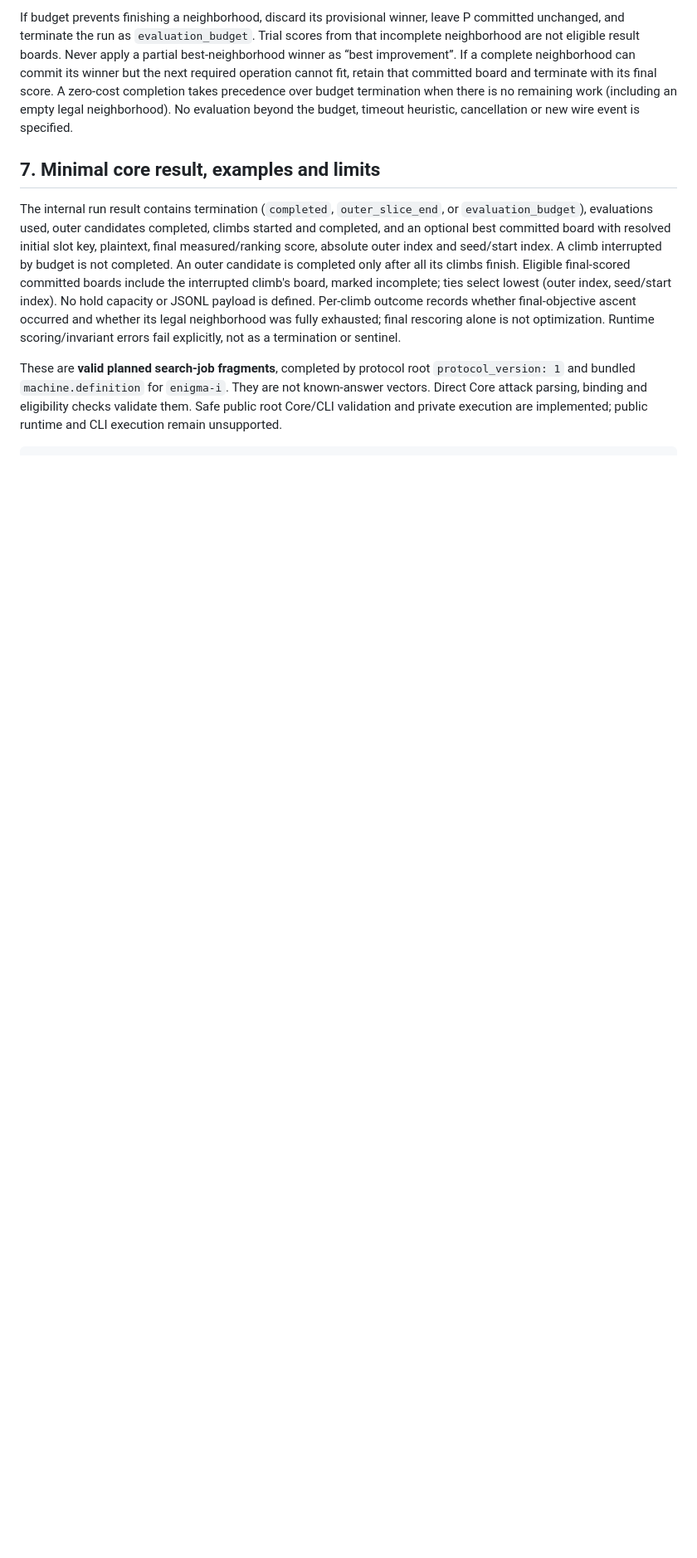
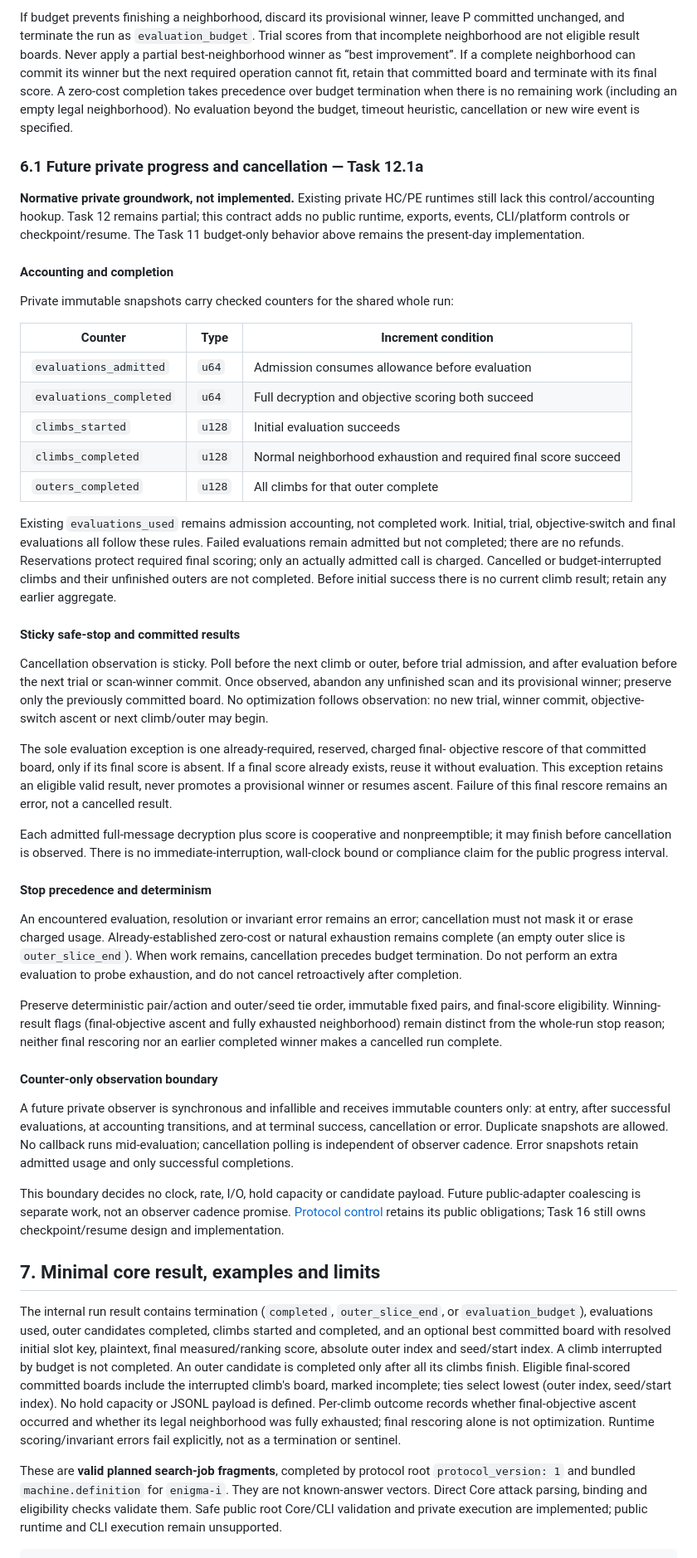
Before and after one commit to jackdebos/R-enigma, a Markdown page: docs/search-passes.md, the part around one of its changes. Shown at 83% size. Rendered like a GitHub page; blank space fills up the shorter version.

Commit message:
docs(enigma): define private progress and cancellation contract

```diff
--- a/docs/search-passes.md
+++ b/docs/search-passes.md
@@ -289,6 +290,76 @@ A zero-cost completion takes precedence over budget termination when there is
 no remaining work (including an empty legal neighborhood). No evaluation beyond
 the budget, timeout heuristic, cancellation or new wire event is specified.
 
+### 6.1 Future private progress and cancellation — Task 12.1a
+
+**Normative private groundwork, not implemented.** Existing private HC/PE runtimes
+still lack this control/accounting hookup. Task 12 remains partial; this contract
+adds no public runtime, exports, events, CLI/platform controls or checkpoint/resume.
+The Task 11 budget-only behavior above remains the present-day implementation.
+
+#### Accounting and completion
+
+Private immutable snapshots carry checked counters for the shared whole run:
+
+| Counter | Type | Increment condition |
+| --- | --- | --- |
+| `evaluations_admitted` | `u64` | Admission consumes allowance before evaluation |
+| `evaluations_completed` | `u64` | Full decryption and objective scoring both succeed |
+| `climbs_started` | `u128` | Initial evaluation succeeds |
+| `climbs_completed` | `u128` | Normal neighborhood exhaustion and required final score succeed |
+| `outers_completed` | `u128` | All climbs for that outer complete |
+
+Existing `evaluations_used` remains admission accounting, not completed work.
+Initial, trial, objective-switch and final evaluations all follow these rules.
+Failed evaluations remain admitted but not completed; there are no refunds.
+Reservations protect required final scoring; only an actually admitted call is charged.
+Cancelled or budget-interrupted climbs and their unfinished outers are not completed.
+Before initial success there is no current climb result; retain any earlier aggregate.
+
+#### Sticky safe-stop and committed results
+
+Cancellation observation is sticky. Poll before the next climb or outer, before
+trial admission, and after evaluation before the next trial or scan-winner commit.
+Once observed, abandon any unfinished scan and its provisional winner; preserve
+only the previously committed board. No optimization follows observation: no new
+trial, winner commit, objective-switch ascent or next climb/outer may begin.
+
+The sole evaluation exception is one already-required, reserved, charged final-
+objective rescore of that committed board, only if its final score is absent.
+If a final score already exists, reuse it without evaluation. This exception retains
+an eligible valid result, never promotes a provisional winner or resumes ascent.
+Failure of this final rescore remains an error, not a cancelled result.
+
+Each admitted full-message decryption plus score is cooperative and nonpreemptible;
+it may finish before cancellation is observed. There is no immediate-interruption,
+wall-clock bound or compliance claim for the public progress interval.
+
+#### Stop precedence and determinism
+
+An encountered evaluation, resolution or invariant error remains an error;
+cancellation must not mask it or erase charged usage. Already-established zero-cost
+or natural exhaustion remains complete (an empty outer slice is `outer_slice_end`).
+When work remains, cancellation precedes budget termination. Do not perform an extra
+evaluation to probe exhaustion, and do not cancel retroactively after completion.
+
+Preserve deterministic pair/action and outer/seed tie order, immutable fixed pairs,
+and final-score eligibility. Winning-result flags (final-objective ascent and fully
+exhausted neighborhood) remain distinct from the whole-run stop reason; neither
+final rescoring nor an earlier completed winner makes a cancelled run complete.
+
+#### Counter-only observation boundary
+
+A future private observer is synchronous and infallible and receives immutable
+counters only: at entry, after successful evaluations, at accounting transitions,
+and at terminal success, cancellation or error. Duplicate snapshots are allowed.
+No callback runs mid-evaluation; cancellation polling is independent of observer
+cadence. Error snapshots retain admitted usage and only successful completions.
+
+This boundary decides no clock, rate, I/O, hold capacity or candidate payload.
+Future public-adapter coalescing is separate work, not an observer cadence promise.
+[Protocol control](protocol.md#5-control) retains its public obligations; Task 16
+still owns checkpoint/resume design and implementation.
+
 ## 7. Minimal core result, examples and limits
 
 The internal run result contains termination (`completed`, `outer_slice_end`, or
```
Also changed, not shown: other parts of docs/search-passes.md (+3 -2 lines), docs/protocol.md (+7 -0 lines).
